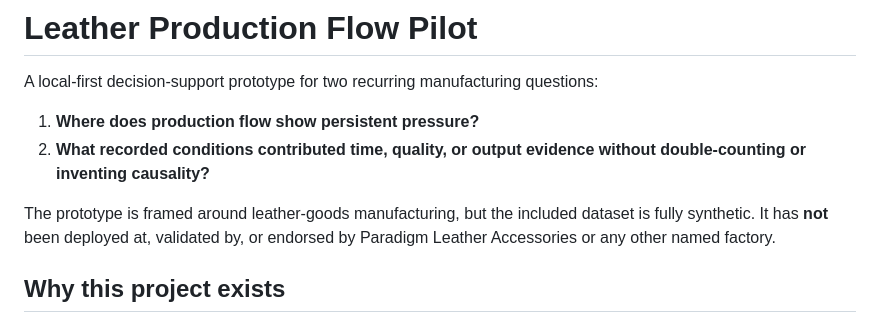
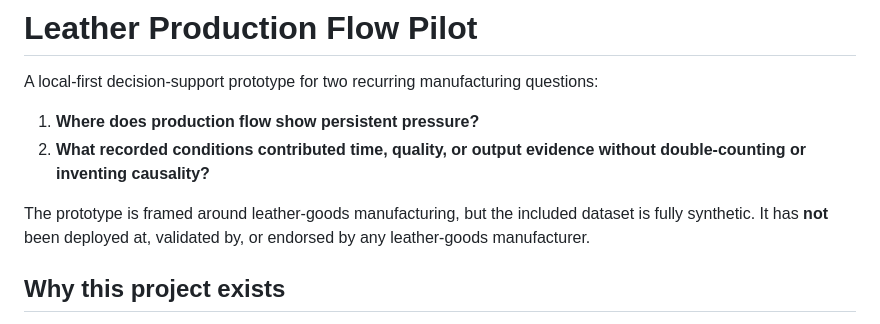
Before and after one commit to peeyooshraj/leather-production-flow-pilot, a Markdown page: README.md, the part around the change. Rendered like a GitHub page.

Commit message:
Generalize factory references

```diff
--- a/README.md
+++ b/README.md
@@ -5,7 +5,7 @@ A local-first decision-support prototype for two recurring manufacturing questio
 1. **Where does production flow show persistent pressure?**
 2. **What recorded conditions contributed time, quality, or output evidence without double-counting or inventing causality?**
 
-The prototype is framed around leather-goods manufacturing, but the included dataset is fully synthetic. It has **not** been deployed at, validated by, or endorsed by Paradigm Leather Accessories or any other named factory.
+The prototype is framed around leather-goods manufacturing, but the included dataset is fully synthetic. It has **not** been deployed at, validated by, or endorsed by any leather-goods manufacturer.
 
 ## Why this project exists
 
```
